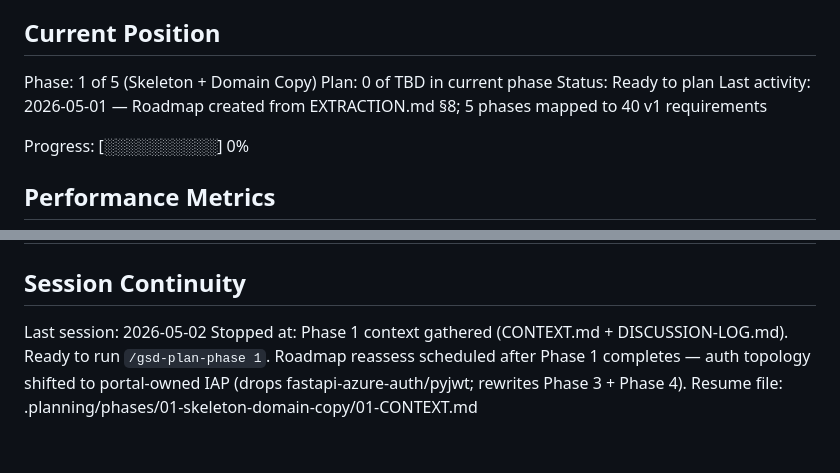
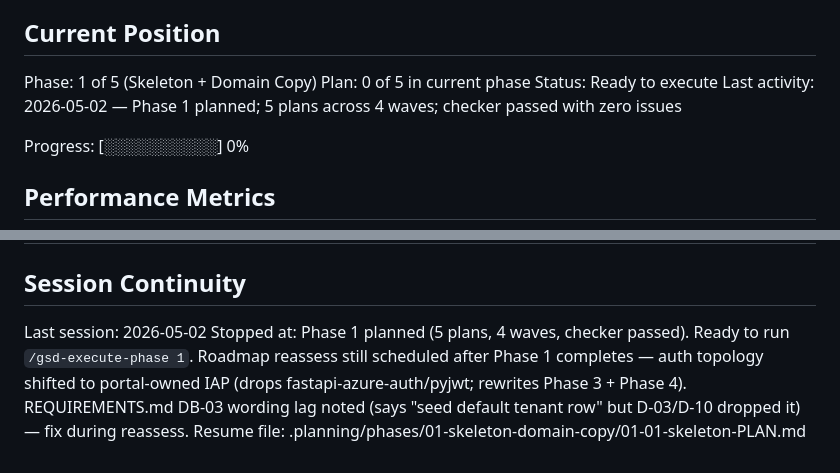
Before and after one commit to MagTer/price-tracker, a Markdown page: .planning/STATE.md, 2 parts joined by grey strips. Rendered like a GitHub page.

```diff
--- a/.planning/STATE.md
+++ b/.planning/STATE.md
@@ -11,9 +11,9 @@ See: .planning/PROJECT.md (updated 2026-05-01)
 ## Current Position
 
 Phase: 1 of 5 (Skeleton + Domain Copy)
-Plan: 0 of TBD in current phase
-Status: Ready to plan
-Last activity: 2026-05-01 — Roadmap created from EXTRACTION.md §8; 5 phases mapped to 40 v1 requirements
+Plan: 0 of 5 in current phase
+Status: Ready to execute
+Last activity: 2026-05-02 — Phase 1 planned; 5 plans across 4 waves; checker passed with zero issues
 
 Progress: [░░░░░░░░░░] 0%
 
@@ -74,5 +74,5 @@ Items acknowledged and carried forward (v2 / post-extraction backlog from REQUIR
 ## Session Continuity
 
 Last session: 2026-05-02
-Stopped at: Phase 1 context gathered (CONTEXT.md + DISCUSSION-LOG.md). Ready to run `/gsd-plan-phase 1`. Roadmap reassess scheduled after Phase 1 completes — auth topology shifted to portal-owned IAP (drops fastapi-azure-auth/pyjwt; rewrites Phase 3 + Phase 4).
-Resume file: .planning/phases/01-skeleton-domain-copy/01-CONTEXT.md
+Stopped at: Phase 1 planned (5 plans, 4 waves, checker passed). Ready to run `/gsd-execute-phase 1`. Roadmap reassess still scheduled after Phase 1 completes — auth topology shifted to portal-owned IAP (drops fastapi-azure-auth/pyjwt; rewrites Phase 3 + Phase 4). REQUIREMENTS.md DB-03 wording lag noted (says "seed default tenant row" but D-03/D-10 dropped it) — fix during reassess.
+Resume file: .planning/phases/01-skeleton-domain-copy/01-01-skeleton-PLAN.md
```
Also changed, not shown: .planning/ROADMAP.md (+14 -0 lines).
